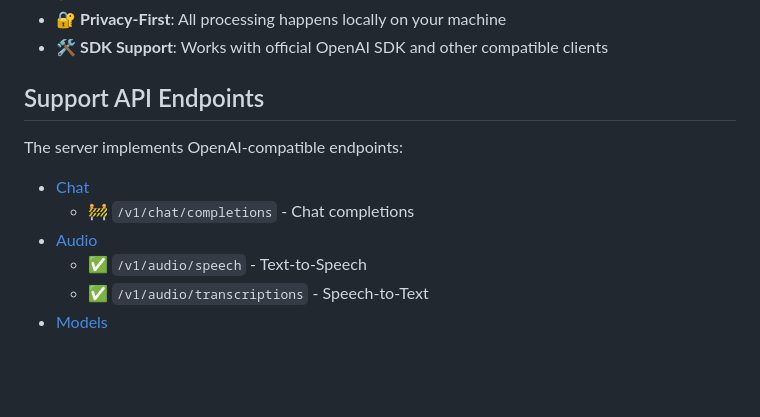
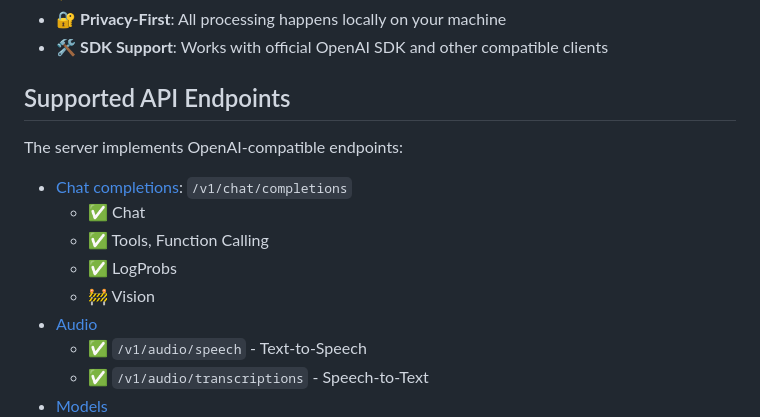
Before and after one commit to zhutao100/mlx-omni-server, a Markdown page: README.md, the part around the change. Rendered like a GitHub page; blank space fills up the shorter version.

```diff
--- a/README.md
+++ b/README.md
@@ -17,12 +17,15 @@ OpenAI-compatible API endpoints, enabling seamless integration with existing Ope
 - 🔐 **Privacy-First**: All processing happens locally on your machine
 - 🛠 **SDK Support**: Works with official OpenAI SDK and other compatible clients
 
-## Support API Endpoints
+## Supported API Endpoints
 
 The server implements OpenAI-compatible endpoints:
 
-- [Chat](https://platform.openai.com/docs/api-reference/chat)
-    - 🚧 `/v1/chat/completions` - Chat completions
+- [Chat completions](https://platform.openai.com/docs/api-reference/chat): `/v1/chat/completions`
+    - ✅ Chat
+    - ✅ Tools, Function Calling
+    - ✅ LogProbs
+    - 🚧 Vision
 - [Audio](https://platform.openai.com/docs/api-reference/audio)
     - ✅ `/v1/audio/speech` - Text-to-Speech
     - ✅ `/v1/audio/transcriptions` - Speech-to-Text
```
